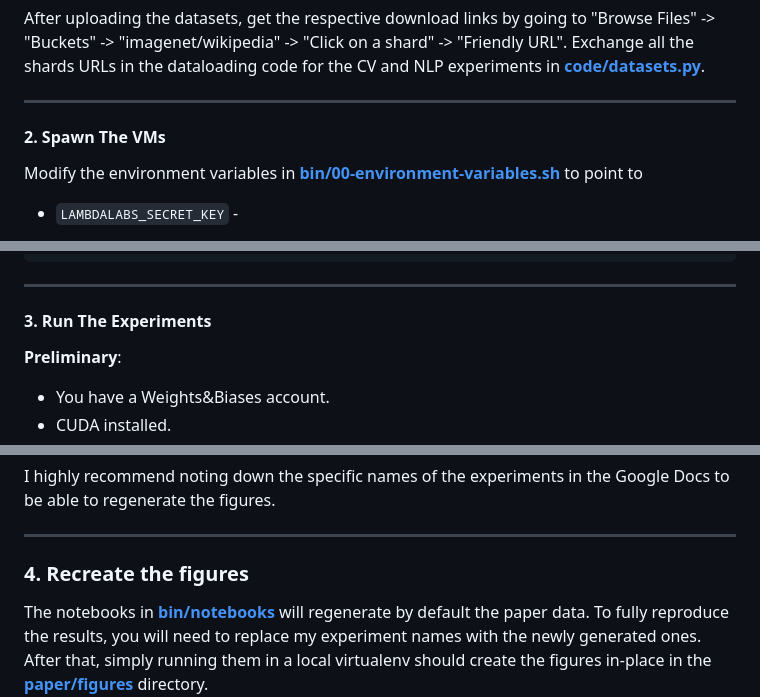
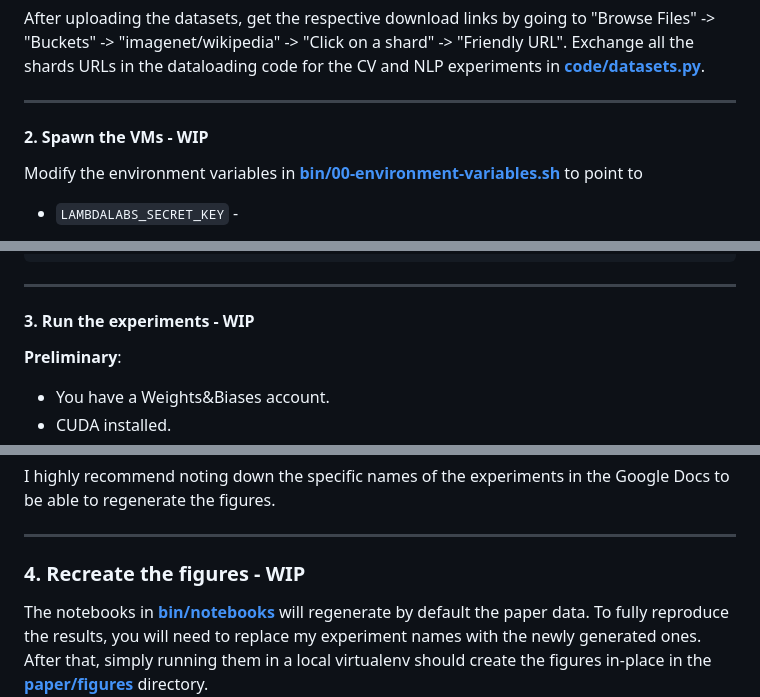
Before and after one commit to cirquit/hivemind-multi-cloud, a Markdown page: README.md, 3 parts joined by grey strips. Drawn GitHub-style.

```diff
--- a/README.md
+++ b/README.md
@@ -72,7 +72,7 @@ Exchange all the shards URLs in the dataloading code for the CV and NLP experime
 
 ---
 
-#### 2. Spawn The VMs
+#### 2. Spawn the VMs - WIP
 
 Modify the environment variables in [**bin/00-environment-variables.sh**](bin/00-environment-variables.sh) to point to
   * `LAMBDALABS_SECRET_KEY` -
@@ -114,7 +114,7 @@ sudo sh cuda_11.6.0_510.39.01_linux.run --silent
 
 ---
 
-#### 3. Run The Experiments
+#### 3. Run the experiments - WIP
 
 **Preliminary**:
 - You have a Weights&Biases account.
@@ -187,7 +187,7 @@ I highly recommend noting down the specific names of the experiments in the Goog
 
 ---
 
-### 4. Recreate the figures
+### 4. Recreate the figures - WIP
 
 The notebooks in [**bin/notebooks**](bin/notebooks) will regenerate by default the paper data.
 To fully reproduce the results, you will need to replace my experiment names with the newly generated ones.
```
Also changed, not shown: other parts of README.md (+6 -6 lines).
